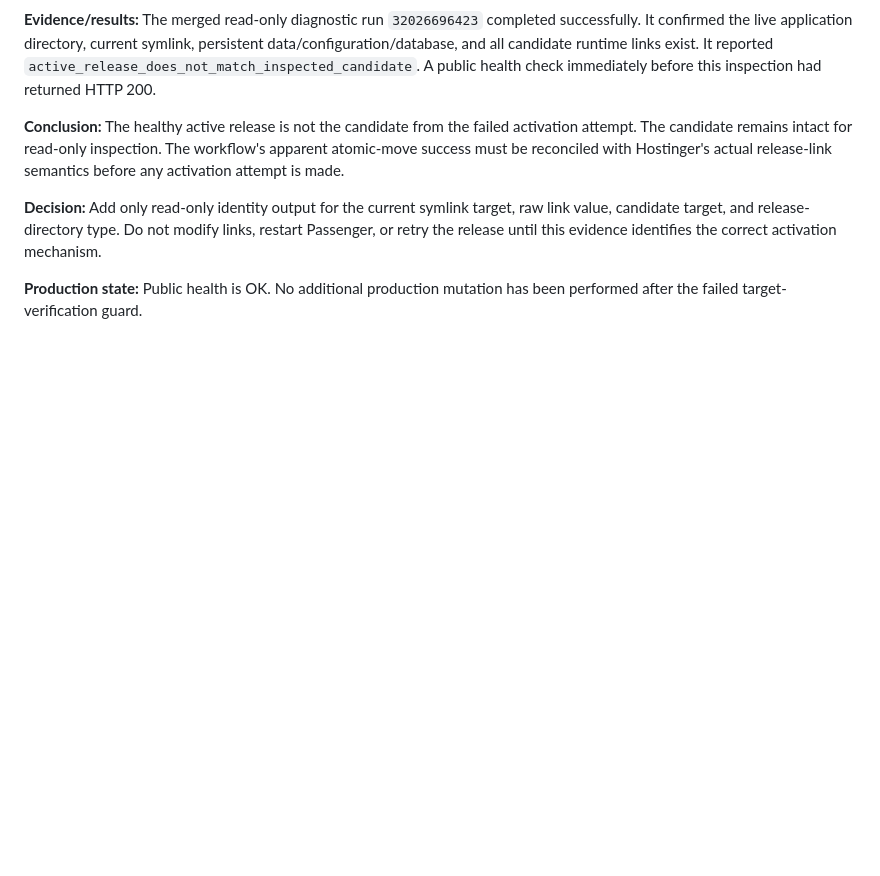
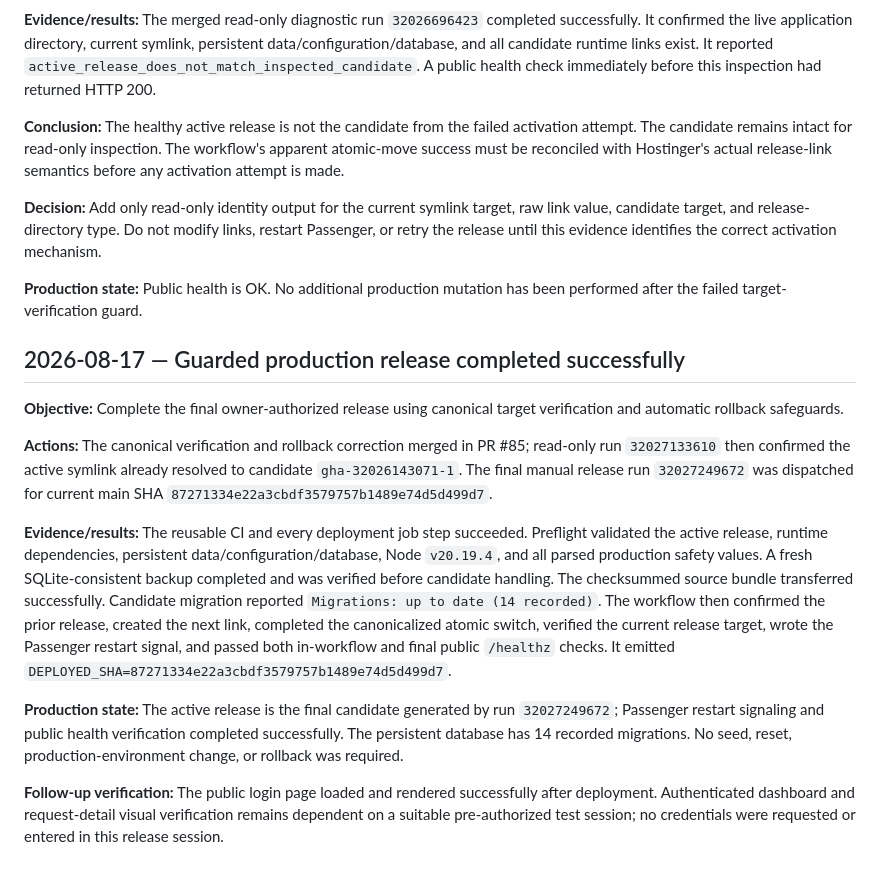
Before and after one commit to Islamce/WMS, a Markdown page: docs/WMS-SESSION-LOG.md, the part around the change. Rendered like a GitHub page; blank space fills up the shorter version.

Commit message:
docs: record successful guarded production release

```diff
--- a/docs/WMS-SESSION-LOG.md
+++ b/docs/WMS-SESSION-LOG.md
@@ -1231,3 +1231,15 @@ Every future AI or human session that changes understanding, code, data, configu
 **Decision:** Add only read-only identity output for the current symlink target, raw link value, candidate target, and release-directory type. Do not modify links, restart Passenger, or retry the release until this evidence identifies the correct activation mechanism.
 
 **Production state:** Public health is OK. No additional production mutation has been performed after the failed target-verification guard.
+
+## 2026-08-17 — Guarded production release completed successfully
+
+**Objective:** Complete the final owner-authorized release using canonical target verification and automatic rollback safeguards.
+
+**Actions:** The canonical verification and rollback correction merged in PR #85; read-only run `32027133610` then confirmed the active symlink already resolved to candidate `gha-32026143071-1`. The final manual release run `32027249672` was dispatched for current main SHA `87271334e22a3cbdf3579757b1489e74d5d499d7`.
+
+**Evidence/results:** The reusable CI and every deployment job step succeeded. Preflight validated the active release, runtime dependencies, persistent data/configuration/database, Node `v20.19.4`, and all parsed production safety values. A fresh SQLite-consistent backup completed and was verified before candidate handling. The checksummed source bundle transferred successfully. Candidate migration reported `Migrations: up to date (14 recorded)`. The workflow then confirmed the prior release, created the next link, completed the canonicalized atomic switch, verified the current release target, wrote the Passenger restart signal, and passed both in-workflow and final public `/healthz` checks. It emitted `DEPLOYED_SHA=87271334e22a3cbdf3579757b1489e74d5d499d7`.
+
+**Production state:** The active release is the final candidate generated by run `32027249672`; Passenger restart signaling and public health verification completed successfully. The persistent database has 14 recorded migrations. No seed, reset, production-environment change, or rollback was required.
+
+**Follow-up verification:** The public login page loaded and rendered successfully after deployment. Authenticated dashboard and request-detail visual verification remains dependent on a suitable pre-authorized test session; no credentials were requested or entered in this release session.
```
Also changed, not shown: docs/WMS-CURRENT-STATUS.md (+5 -6 lines).
